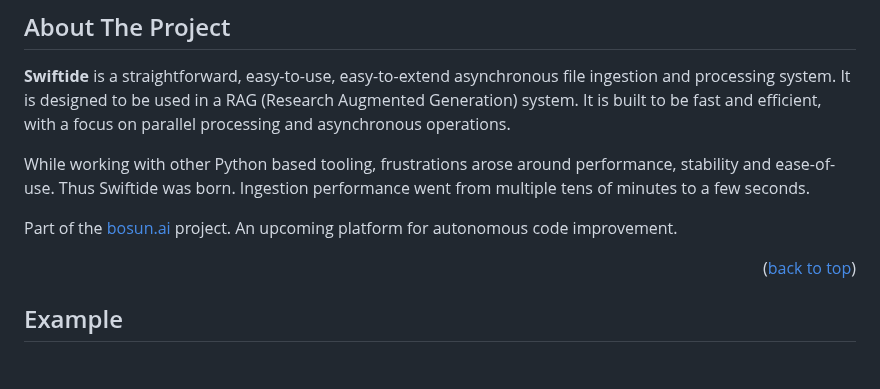
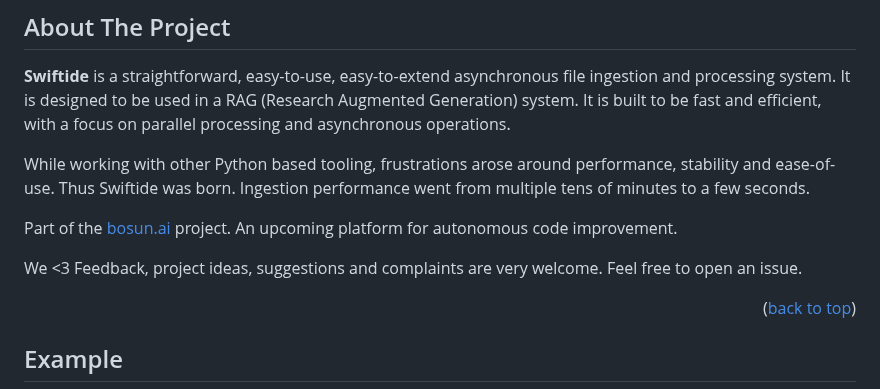
Before and after one commit to bosun-ai/swiftide, a Markdown page: README.md, the part around the change. Drawn GitHub-style; blank space fills up the shorter version.

Commit message:
docs: we love feedback <3

```diff
--- a/README.md
+++ b/README.md
@@ -52,6 +52,8 @@
 While working with other Python based tooling, frustrations arose around performance, stability and ease-of-use. Thus Swiftide was born. Ingestion performance went from multiple tens of minutes to a few seconds.
 
 Part of the [bosun.ai](https://bosun.ai) project. An upcoming platform for autonomous code improvement.
+
+We <3 Feedback, project ideas, suggestions and complaints are very welcome. Feel free to open an issue.
 
 <p align="right">(<a href="#readme-top">back to top</a>)</p>
 
```
